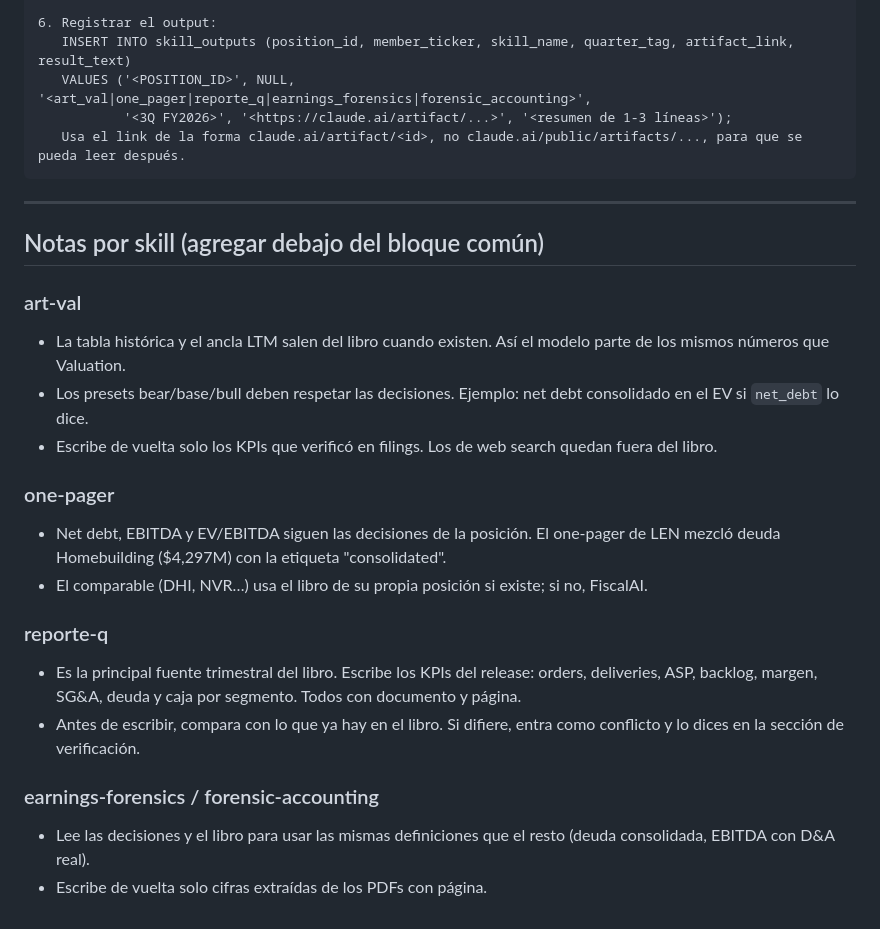
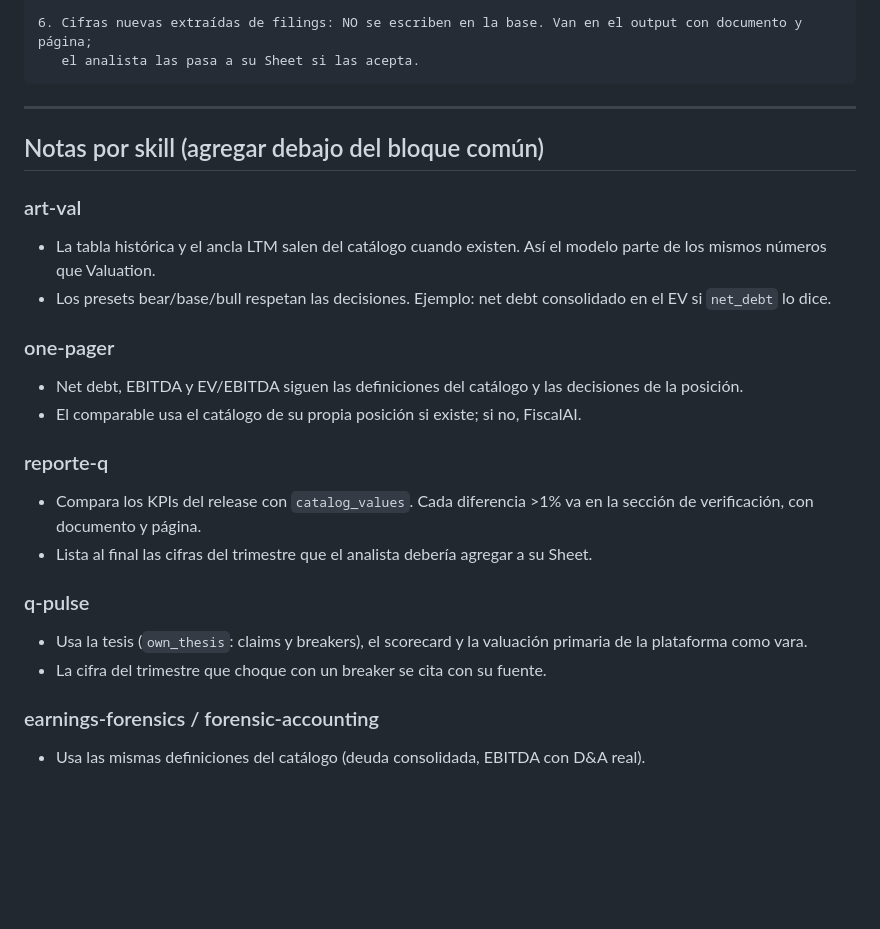
Before and after one commit to charlieeai/fiscalai, a Markdown page: skills-omaha-integration.md, the part around one of its changes. Rendered like a GitHub page; blank space fills up the shorter version.

````diff
--- a/skills-omaha-integration.md
+++ b/skills-omaha-integration.md
@@ -67,9 +64,6 @@ Para: art-val, one-pager, reporte-q, earnings-forensics (y forensic-accounting).
 
-6. Registrar el output:
-   INSERT INTO skill_outputs (position_id, member_ticker, skill_name, quarter_tag, artifact_link, result_text)
-   VALUES ('<POSITION_ID>', NULL, '<art_val|one_pager|reporte_q|earnings_forensics|forensic_accounting>',
-           '<3Q FY2026>', '<https://claude.ai/artifact/...>', '<resumen de 1-3 líneas>');
-   Usa el link de la forma claude.ai/artifact/<id>, no claude.ai/public/artifacts/..., para que se pueda leer después.
+6. Cifras nuevas extraídas de filings: NO se escriben en la base. Van en el output con documento y página;
+   el analista las pasa a su Sheet si las acepta.
 ```
 
 ---
@@ -77,18 +71,20 @@ Para: art-val, one-pager, reporte-q, earnings-forensics (y forensic-accounting).
 ## Notas por skill (agregar debajo del bloque común)
 
 ### art-val
-- La tabla histórica y el ancla LTM salen del libro cuando existen. Así el modelo parte de los mismos números que Valuation.
-- Los presets bear/base/bull deben respetar las decisiones. Ejemplo: net debt consolidado en el EV si `net_debt` lo dice.
-- Escribe de vuelta solo los KPIs que verificó en filings. Los de web search quedan fuera del libro.
+- La tabla histórica y el ancla LTM salen del catálogo cuando existen. Así el modelo parte de los mismos números que Valuation.
+- Los presets bear/base/bull respetan las decisiones. Ejemplo: net debt consolidado en el EV si `net_debt` lo dice.
 
 ### one-pager
-- Net debt, EBITDA y EV/EBITDA siguen las decisiones de la posición. El one-pager de LEN mezcló deuda Homebuilding ($4,297M) con la etiqueta "consolidated".
-- El comparable (DHI, NVR…) usa el libro de su propia posición si existe; si no, FiscalAI.
+- Net debt, EBITDA y EV/EBITDA siguen las definiciones del catálogo y las decisiones de la posición.
+- El comparable usa el catálogo de su propia posición si existe; si no, FiscalAI.
 
 ### reporte-q
-- Es la principal fuente trimestral del libro. Escribe los KPIs del release: orders, deliveries, ASP, backlog, margen, SG&A, deuda y caja por segmento. Todos con documento y página.
-- Antes de escribir, compara con lo que ya hay en el libro. Si difiere, entra como conflicto y lo dices en la sección de verificación.
+- Compara los KPIs del release con `catalog_values`. Cada diferencia >1% va en la sección de verificación, con documento y página.
+- Lista al final las cifras del trimestre que el analista debería agregar a su Sheet.
+
+### q-pulse
+- Usa la tesis (`own_thesis`: claims y breakers), el scorecard y la valuación primaria de la plataforma como vara.
+- La cifra del trimestre que choque con un breaker se cita con su fuente.
 
 ### earnings-forensics / forensic-accounting
-- Lee las decisiones y el libro para usar las mismas definiciones que el resto (deuda consolidada, EBITDA con D&A real).
-- Escribe de vuelta solo cifras extraídas de los PDFs con página.
+- Usa las mismas definiciones del catálogo (deuda consolidada, EBITDA con D&A real).
````
Also changed, not shown: other parts of skills-omaha-integration.md (+42 -45 lines).
